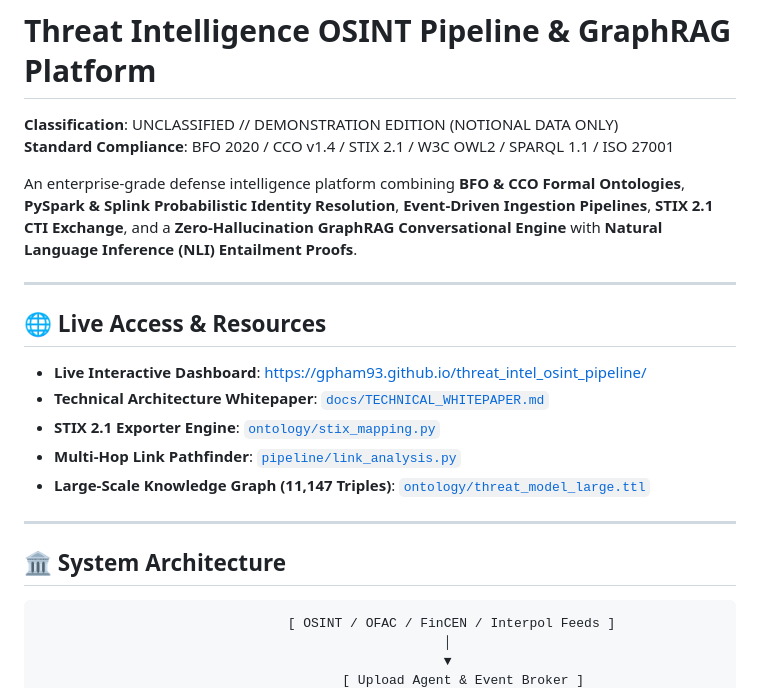
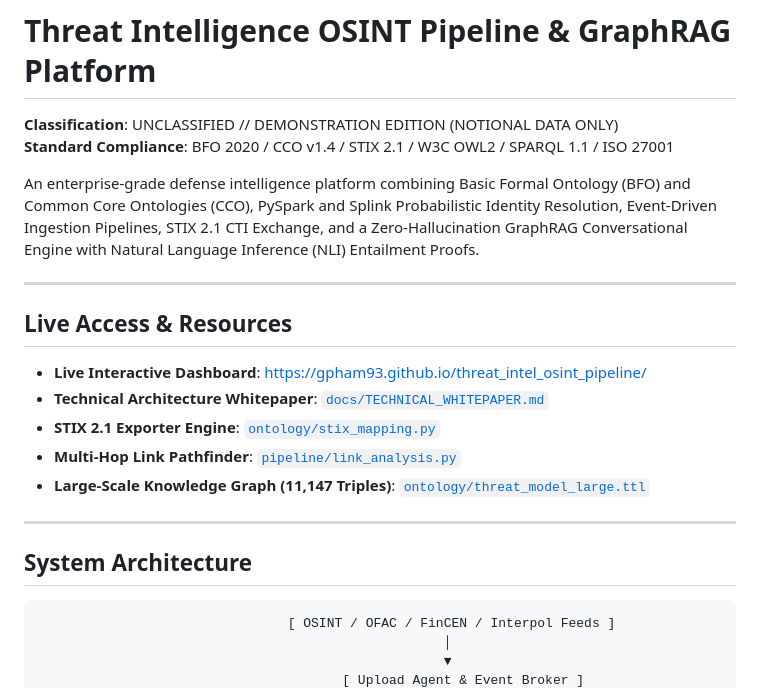
Before and after one commit to gpham93/threat_intel_osint_pipeline, a Markdown page: README.md, the part around one of its changes. Rendered like a GitHub page.

````diff
--- a/README.md
+++ b/README.md
@@ -2,11 +2,11 @@
 **Classification**: UNCLASSIFIED // DEMONSTRATION EDITION (NOTIONAL DATA ONLY)
 **Standard Compliance**: BFO 2020 / CCO v1.4 / STIX 2.1 / W3C OWL2 / SPARQL 1.1 / ISO 27001
 
-An enterprise-grade defense intelligence platform combining **BFO & CCO Formal Ontologies**, **PySpark & Splink Probabilistic Identity Resolution**, **Event-Driven Ingestion Pipelines**, **STIX 2.1 CTI Exchange**, and a **Zero-Hallucination GraphRAG Conversational Engine** with **Natural Language Inference (NLI) Entailment Proofs**.
+An enterprise-grade defense intelligence platform combining Basic Formal Ontology (BFO) and Common Core Ontologies (CCO), PySpark and Splink Probabilistic Identity Resolution, Event-Driven Ingestion Pipelines, STIX 2.1 CTI Exchange, and a Zero-Hallucination GraphRAG Conversational Engine with Natural Language Inference (NLI) Entailment Proofs.
 
 ---
 
-## 🌐 Live Access & Resources
+## Live Access & Resources
 - **Live Interactive Dashboard**: [https://gpham93.github.io/threat_intel_osint_pipeline/](https://gpham93.github.io/threat_intel_osint_pipeline/)
 - **Technical Architecture Whitepaper**: [`docs/TECHNICAL_WHITEPAPER.md`](docs/TECHNICAL_WHITEPAPER.md)
 - **STIX 2.1 Exporter Engine**: [`ontology/stix_mapping.py`](ontology/stix_mapping.py)
@@ -15,7 +15,7 @@ An enterprise-grade defense intelligence platform combining **BFO & CCO Formal O
 
 ---
 
-## 🏛️ System Architecture
+## System Architecture
 
 ```
                                 [ OSINT / OFAC / FinCEN / Interpol Feeds ]
````
Also changed, not shown: other parts of README.md (+21 -22 lines), docs/TECHNICAL_WHITEPAPER.md (+12 -16 lines).
